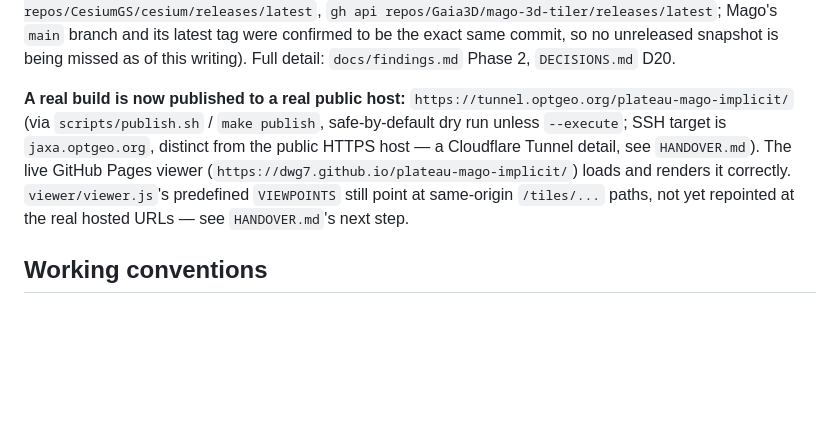
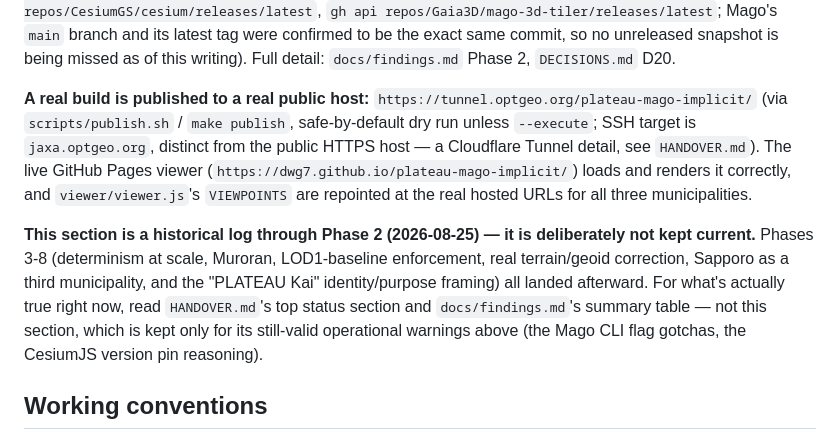
Before and after one commit to dwg7/plateau-mago-implicit, a Markdown page: CLAUDE.md, the part around the change. GitHub-like rendering; blank space fills up the shorter version.

Commit message:
Fix stale claim in CLAUDE.md: viewer VIEWPOINTS were repointed long ago
The "Known issues in the current pipeline" section was frozen at
2026-08-25 and still said VIEWPOINTS pointed at same-origin /tiles/
paths "not yet repointed" — false since Phase 2, and increasingly
misleading after Phases 3-8 and the PLATEAU Kai rename landed with no
update here. Marked the section explicitly historical and pointed
readers at HANDOVER.md/docs/findings.md for current status instead.

```diff
--- a/CLAUDE.md
+++ b/CLAUDE.md
@@ -154,15 +154,23 @@ latest tag were confirmed to be the exact same commit, so no unreleased
 snapshot is being missed as of this writing). Full detail: `docs/findings.md`
 Phase 2, `DECISIONS.md` D20.
 
-**A real build is now published to a real public host:**
+**A real build is published to a real public host:**
 `https://tunnel.optgeo.org/plateau-mago-implicit/` (via `scripts/publish.sh`
 / `make publish`, safe-by-default dry run unless `--execute`; SSH target
 is `jaxa.optgeo.org`, distinct from the public HTTPS host — a Cloudflare
 Tunnel detail, see `HANDOVER.md`). The live GitHub Pages viewer
 (`https://dwg7.github.io/plateau-mago-implicit/`) loads and renders it
-correctly. `viewer/viewer.js`'s predefined `VIEWPOINTS` still point at
-same-origin `/tiles/...` paths, not yet repointed at the real hosted URLs
-— see `HANDOVER.md`'s next step.
+correctly, and `viewer/viewer.js`'s `VIEWPOINTS` are repointed at the
+real hosted URLs for all three municipalities.
+
+**This section is a historical log through Phase 2 (2026-08-25) — it is
+deliberately not kept current.** Phases 3-8 (determinism at scale, Muroran,
+LOD1-baseline enforcement, real terrain/geoid correction, Sapporo as a
+third municipality, and the "PLATEAU Kai" identity/purpose framing) all
+landed afterward. For what's actually true right now, read `HANDOVER.md`'s
+top status section and `docs/findings.md`'s summary table — not this
+section, which is kept only for its still-valid operational warnings above
+(the Mago CLI flag gotchas, the CesiumJS version pin reasoning).
 
 ## Working conventions
 
```
